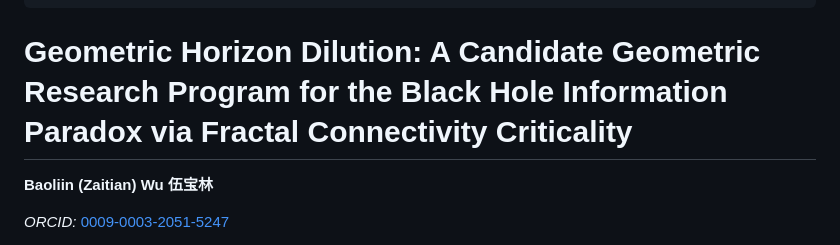
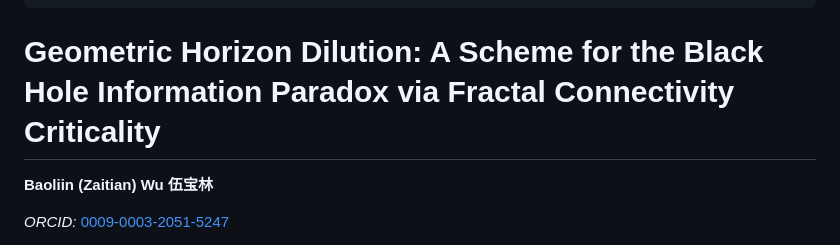
Before and after one commit to Zaitian001/-Self-Preprint-V1.1-, a Markdown page: PREPRINTS/DW58553924.md, the part around the change. GitHub-like rendering.

Commit message:
Revise title for geometric research program

```diff
--- a/PREPRINTS/DW58553924.md
+++ b/PREPRINTS/DW58553924.md
@@ -23,7 +23,7 @@ keywords:
   - evidence-level classification L1–L4
 ---
 
-# Geometric Horizon Dilution: A Candidate Geometric Research Program for the Black Hole Information Paradox via Fractal Connectivity Criticality
+# Geometric Horizon Dilution: A Scheme for the Black Hole Information Paradox via Fractal Connectivity Criticality
 
 **Baoliin (Zaitian) Wu 伍宝林**
 
```
